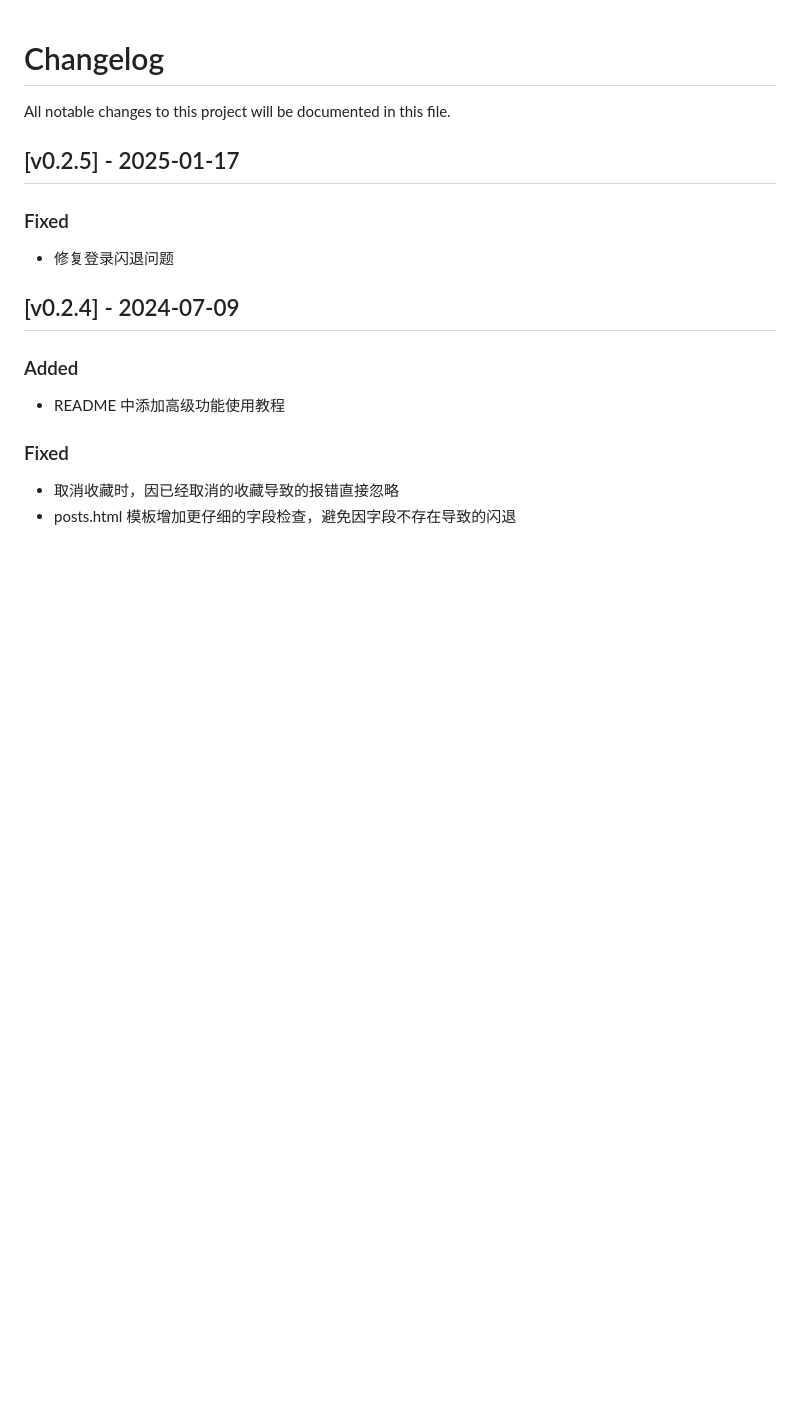
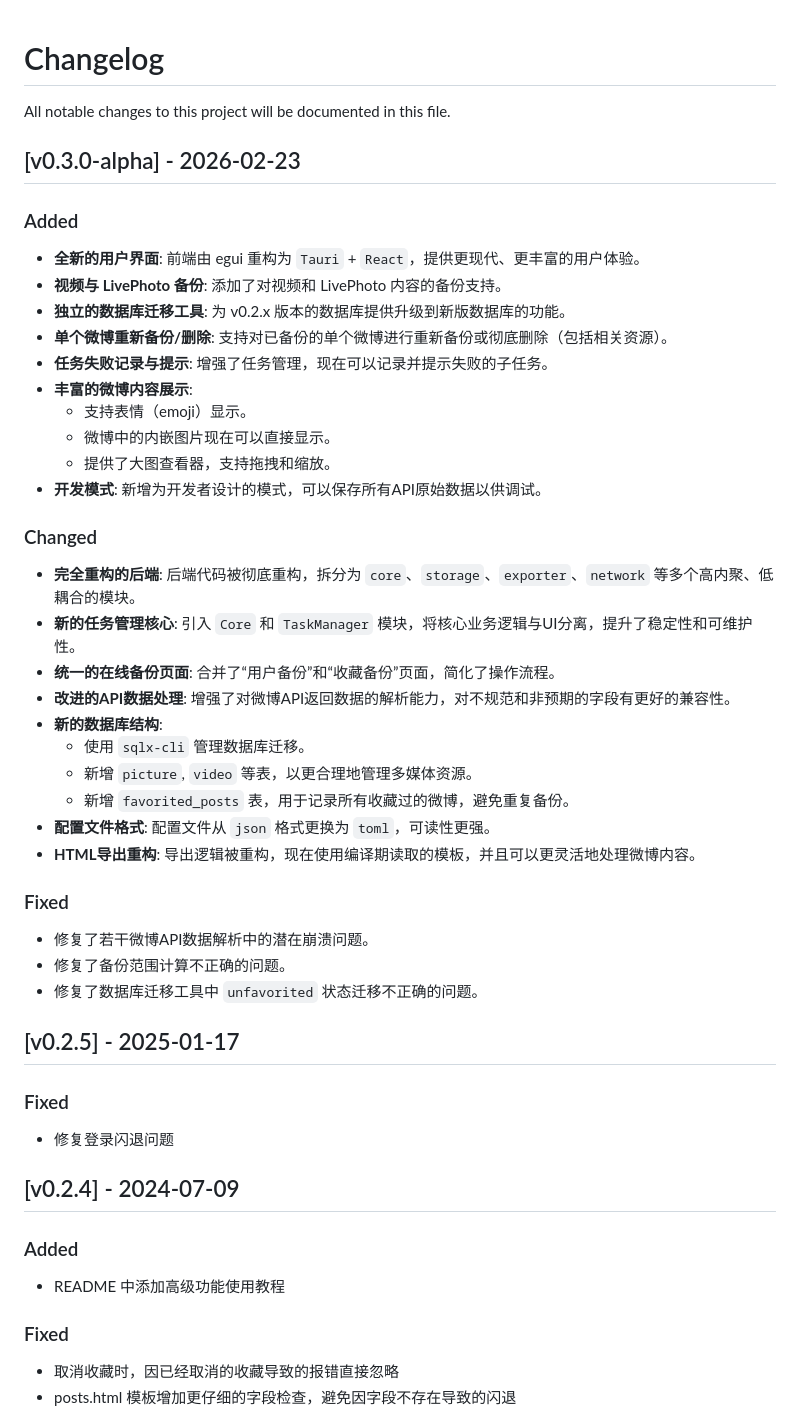
Before and after one commit to Shapooo/weiback-rs, a Markdown page: CHANGELOG.md, the part around the change. GitHub-like rendering; blank space fills up the shorter version.

Commit message:
添加 changelog 说明

```diff
--- a/CHANGELOG.md
+++ b/CHANGELOG.md
@@ -1,6 +1,37 @@
 # Changelog
 
 All notable changes to this project will be documented in this file.
+
+## [v0.3.0-alpha] - 2026-02-23
+
+### Added
+- **全新的用户界面**: 前端由 egui 重构为 `Tauri` + `React`，提供更现代、更丰富的用户体验。
+- **视频与 LivePhoto 备份**: 添加了对视频和 LivePhoto 内容的备份支持。
+- **独立的数据库迁移工具**: 为 v0.2.x 版本的数据库提供升级到新版数据库的功能。
+- **单个微博重新备份/删除**: 支持对已备份的单个微博进行重新备份或彻底删除（包括相关资源）。
+- **任务失败记录与提示**: 增强了任务管理，现在可以记录并提示失败的子任务。
+- **丰富的微博内容展示**:
+    - 支持表情（emoji）显示。
+    - 微博中的内嵌图片现在可以直接显示。
+    - 提供了大图查看器，支持拖拽和缩放。
+- **开发模式**: 新增为开发者设计的模式，可以保存所有API原始数据以供调试。
+
+### Changed
+- **完全重构的后端**: 后端代码被彻底重构，拆分为 `core`、`storage`、`exporter`、`network` 等多个高内聚、低耦合的模块。
+- **新的任务管理核心**: 引入 `Core` 和 `TaskManager` 模块，将核心业务逻辑与UI分离，提升了稳定性和可维护性。
+- **统一的在线备份页面**: 合并了“用户备份”和“收藏备份”页面，简化了操作流程。
+- **改进的API数据处理**: 增强了对微博API返回数据的解析能力，对不规范和非预期的字段有更好的兼容性。
+- **新的数据库结构**:
+    - 使用 `sqlx-cli` 管理数据库迁移。
+    - 新增 `picture`, `video` 等表，以更合理地管理多媒体资源。
+    - 新增 `favorited_posts` 表，用于记录所有收藏过的微博，避免重复备份。
+- **配置文件格式**: 配置文件从 `json` 格式更换为 `toml`，可读性更强。
+- **HTML导出重构**: 导出逻辑被重构，现在使用编译期读取的模板，并且可以更灵活地处理微博内容。
+
+### Fixed
+- 修复了若干微博API数据解析中的潜在崩溃问题。
+- 修复了备份范围计算不正确的问题。
+- 修复了数据库迁移工具中 `unfavorited` 状态迁移不正确的问题。
 
 ## [v0.2.5] - 2025-01-17
 
```
